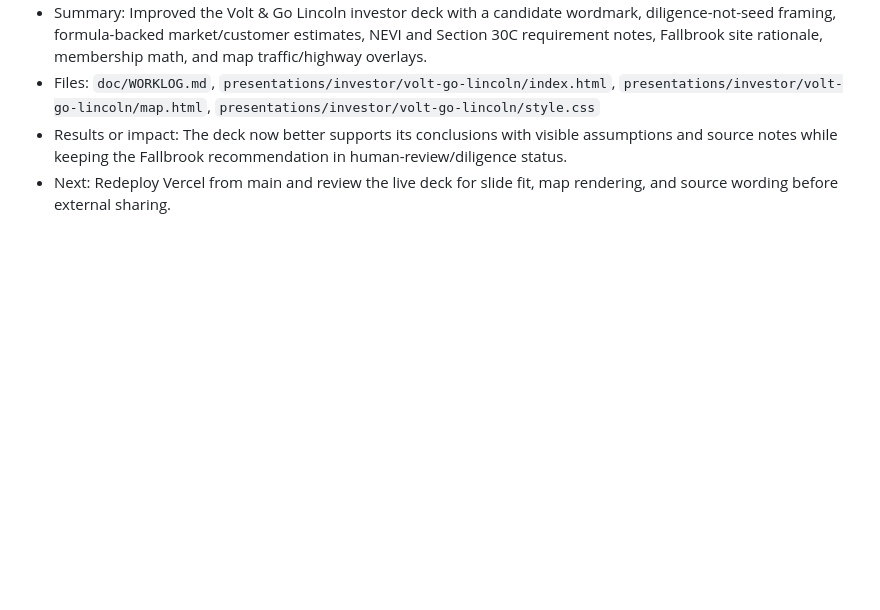
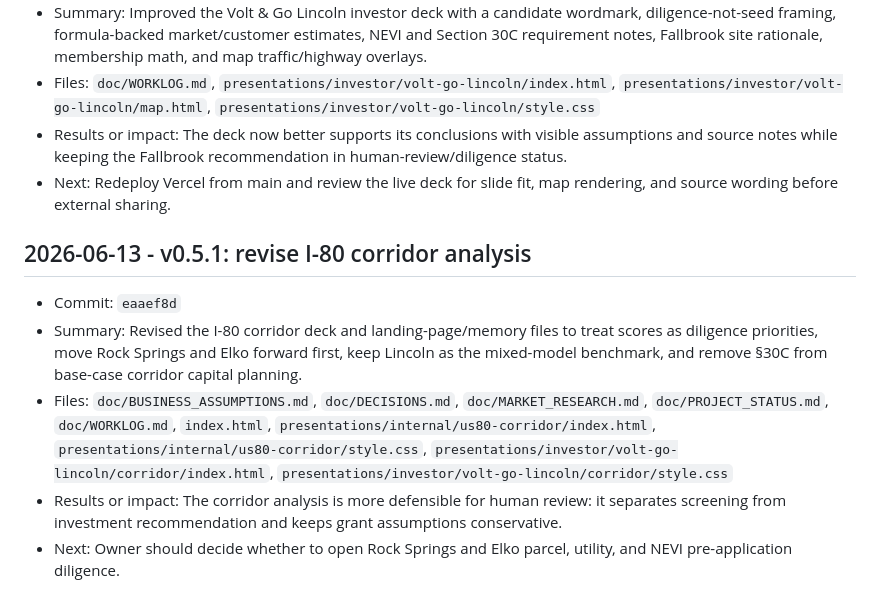
Before and after one commit to yangjl/EVstation, a Markdown page: doc/DAILY_LOG.md, the part around the change. Drawn GitHub-style; blank space fills up the shorter version.

Commit message:
Log I-80 corridor revision

```diff
--- a/doc/DAILY_LOG.md
+++ b/doc/DAILY_LOG.md
@@ -146,3 +146,11 @@ Each entry should include:
 - Files: `doc/WORKLOG.md`, `presentations/investor/volt-go-lincoln/index.html`, `presentations/investor/volt-go-lincoln/map.html`, `presentations/investor/volt-go-lincoln/style.css`
 - Results or impact: The deck now better supports its conclusions with visible assumptions and source notes while keeping the Fallbrook recommendation in human-review/diligence status.
 - Next: Redeploy Vercel from main and review the live deck for slide fit, map rendering, and source wording before external sharing.
+
+## 2026-06-13 - v0.5.1: revise I-80 corridor analysis
+
+- Commit: `eaaef8d`
+- Summary: Revised the I-80 corridor deck and landing-page/memory files to treat scores as diligence priorities, move Rock Springs and Elko forward first, keep Lincoln as the mixed-model benchmark, and remove §30C from base-case corridor capital planning.
+- Files: `doc/BUSINESS_ASSUMPTIONS.md`, `doc/DECISIONS.md`, `doc/MARKET_RESEARCH.md`, `doc/PROJECT_STATUS.md`, `doc/WORKLOG.md`, `index.html`, `presentations/internal/us80-corridor/index.html`, `presentations/internal/us80-corridor/style.css`, `presentations/investor/volt-go-lincoln/corridor/index.html`, `presentations/investor/volt-go-lincoln/corridor/style.css`
+- Results or impact: The corridor analysis is more defensible for human review: it separates screening from investment recommendation and keeps grant assumptions conservative.
+- Next: Owner should decide whether to open Rock Springs and Elko parcel, utility, and NEVI pre-application diligence.
```
